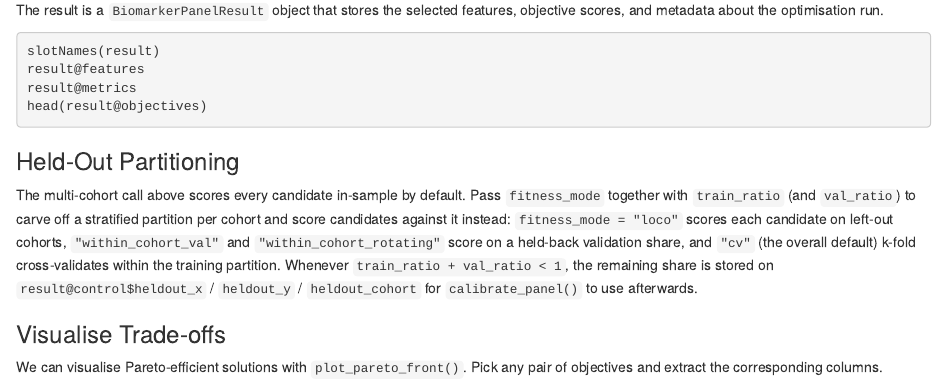
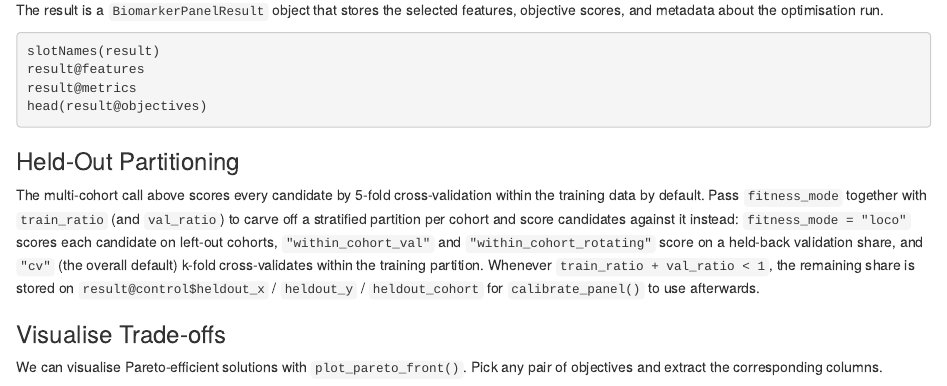
Before and after one commit to SydneyBioX/biomarkerPanels, an R Markdown document (vignettes/getting-started.Rmd): the page in a window 1100 px wide, from 2790 px down. Rendered offline with R 4.5, knitr and Pandoc, with nearby package versions; drawn as R Markdown's standard HTML page in place of the format the file asks for; some code elsewhere in the file could not run offline.

Commit message:
docs: fix vignette fitness default wording; tidy roxygen
The vignette said the multi-cohort optimize_panel() call scores in-sample by
default; the default is fitness_mode = "cv". Also drop a stray blank line
inside the selection_threshold roxygen block.

Co-Authored-By: Claude Fable 5.1 <noreply@anthropic.com>
Claude-Session: https://claude.ai/code/session_017PjY4R1ByDHjjSCsU9Bfwq

```diff
--- a/vignettes/getting-started.Rmd
+++ b/vignettes/getting-started.Rmd
@@ -187,7 +187,7 @@ head(result@objectives)
 
 ### Held-Out Partitioning
 
-The multi-cohort call above scores every candidate in-sample by default. Pass
+The multi-cohort call above scores every candidate by 5-fold cross-validation within the training data by default. Pass
 `fitness_mode` together with `train_ratio` (and `val_ratio`) to carve off a
 stratified partition per cohort and score candidates against it instead:
 `fitness_mode = "loco"` scores each candidate on left-out cohorts,
```
Also changed, not shown: R/optimize_panel.R (+0 -1 lines).
